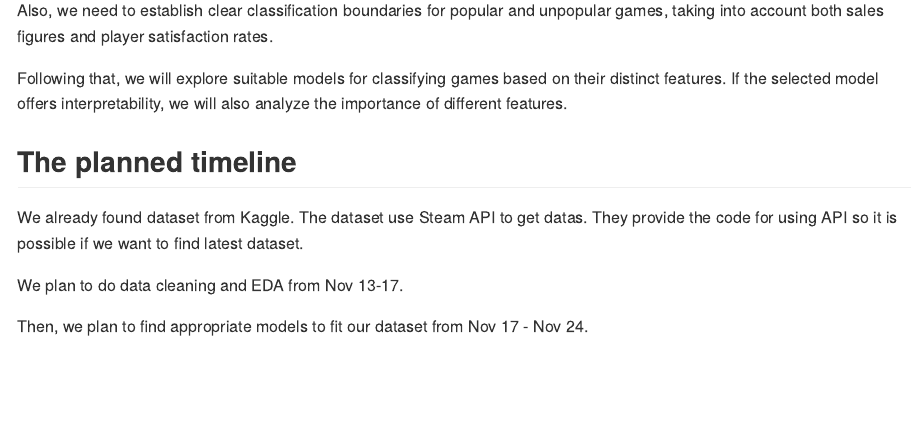
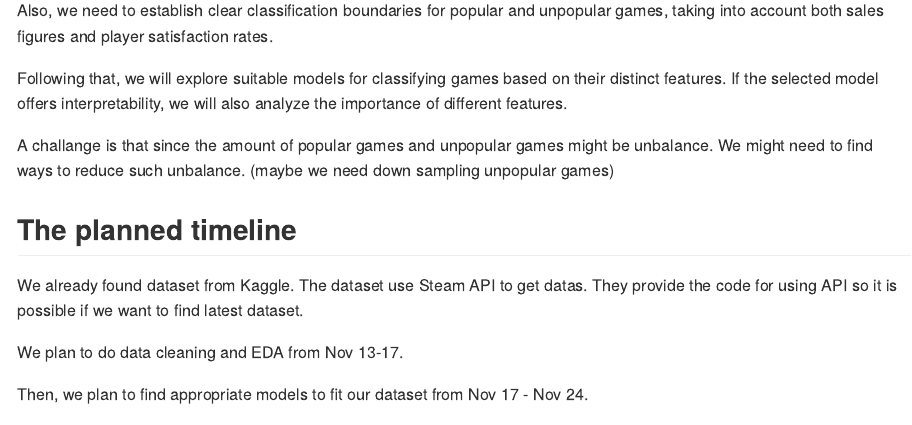
Before and after one commit to GYDTTDYX/DS_final_proj, an R Markdown document (proposal_n_data.Rmd): the page in a window 1100 px wide, from 1220 px down. The pictures show the output file proposal_n_data.md that the author committed with the source, drawn offline in the style of GitHub.

Commit message:
added challanges in proposal

```diff
--- a/proposal_n_data.Rmd
+++ b/proposal_n_data.Rmd
@@ -42,6 +42,8 @@ Also, we need to establish clear classification boundaries for popular and unpop
 
 Following that, we will explore suitable models for classifying games based on their distinct features. If the selected model offers interpretability, we will also analyze the importance of different features.
 
+A challange is that since the amount of popular games and unpopular games might be unbalance. We might need to find ways to reduce such unbalance. (maybe we need down sampling unpopular games)
+
 ## The planned timeline
 
 We already found dataset from Kaggle. The dataset use Steam API to get datas. They provide the code for using API so it is possible if we want to find latest dataset.
```
Also changed, not shown: proposal_n_data.md.
